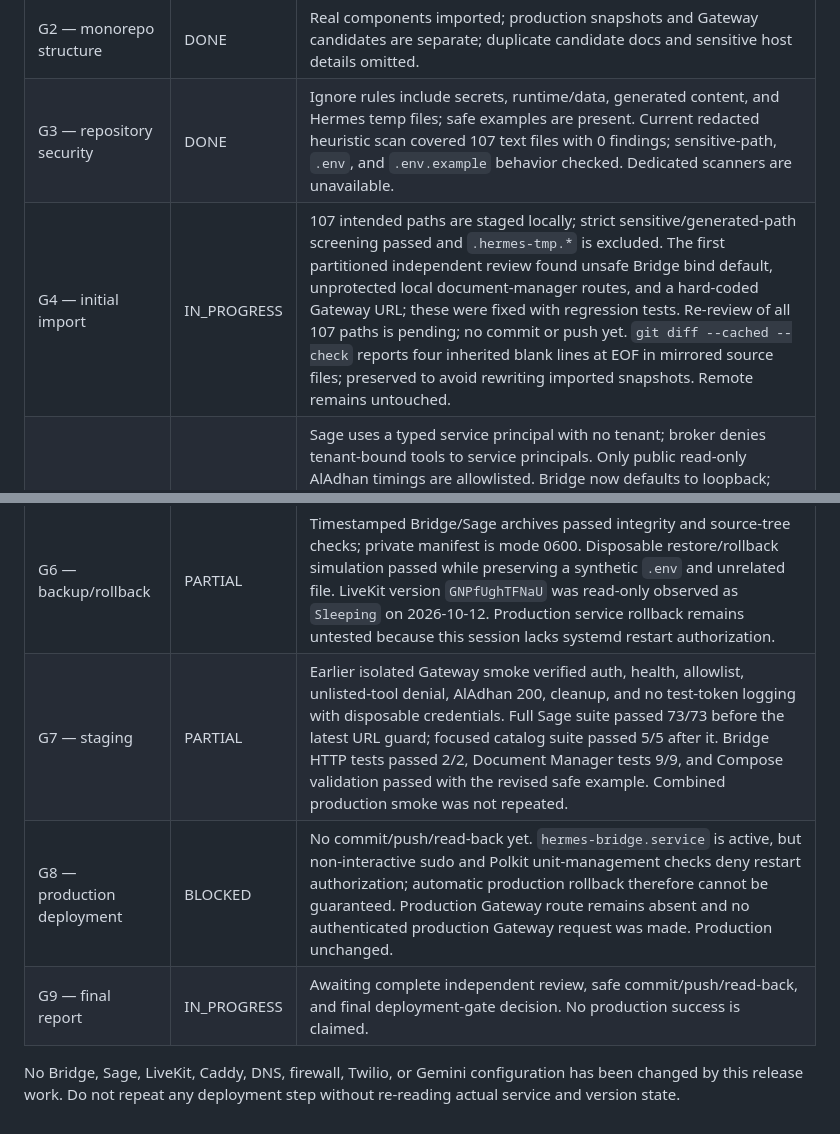
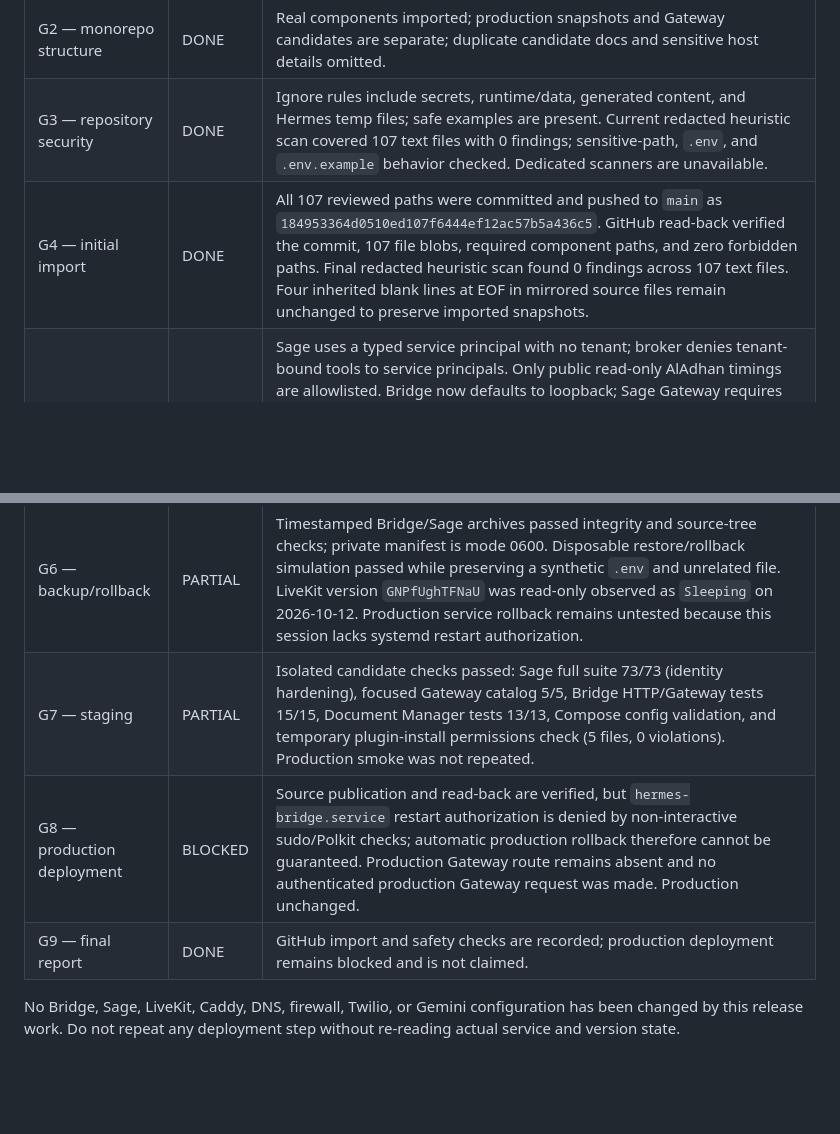
Before and after one commit to vizisfer/Hermes-Second-Brain, a Markdown page: docs/operations/PROGRESS.md, 2 parts joined by grey strips. Drawn GitHub-style; blank space fills up the shorter version.

```diff
--- a/docs/operations/PROGRESS.md
+++ b/docs/operations/PROGRESS.md
@@ -8,11 +8,11 @@ Updated: 2026-10-12 UTC
 | G1 — source inventory | DONE | Production Bridge/Sage and isolated Gateway/Sage worktrees inspected read-only; production sources have no Git revisions. |
 | G2 — monorepo structure | DONE | Real components imported; production snapshots and Gateway candidates are separate; duplicate candidate docs and sensitive host details omitted. |
 | G3 — repository security | DONE | Ignore rules include secrets, runtime/data, generated content, and Hermes temp files; safe examples are present. Current redacted heuristic scan covered 107 text files with 0 findings; sensitive-path, `.env`, and `.env.example` behavior checked. Dedicated scanners are unavailable. |
-| G4 — initial import | IN_PROGRESS | 107 intended paths are staged locally; strict sensitive/generated-path screening passed and `.hermes-tmp.*` is excluded. The first partitioned independent review found unsafe Bridge bind default, unprotected local document-manager routes, and a hard-coded Gateway URL; these were fixed with regression tests. Re-review of all 107 paths is pending; no commit or push yet. `git diff --cached --check` reports four inherited blank lines at EOF in mirrored source files; preserved to avoid rewriting imported snapshots. Remote remains untouched. |
+| G4 — initial import | DONE | All 107 reviewed paths were committed and pushed to `main` as `184953364d0510ed107f6444ef12ac57b5a436c5`. GitHub read-back verified the commit, 107 file blobs, required component paths, and zero forbidden paths. Final redacted heuristic scan found 0 findings across 107 text files. Four inherited blank lines at EOF in mirrored source files remain unchanged to preserve imported snapshots. |
 | G5 — release preparation | PARTIAL | Sage uses a typed service principal with no tenant; broker denies tenant-bound tools to service principals. Only public read-only AlAdhan timings are allowlisted. Bridge now defaults to loopback; Sage Gateway requires explicit `HERMES_GATEWAY_URL`; redirects are rejected and asserted by tests. Document Manager APIs require a per-process HttpOnly/SameSite cookie, loopback Host, and same-origin POST. Existing production bind/token metadata and LiveKit secret names were checked without exposing values; functional Bridge↔LiveKit token continuity and complete TLS/network review remain open. Twilio/Gemini settings were verified unchanged. |
 | G6 — backup/rollback | PARTIAL | Timestamped Bridge/Sage archives passed integrity and source-tree checks; private manifest is mode 0600. Disposable restore/rollback simulation passed while preserving a synthetic `.env` and unrelated file. LiveKit version `GNPfUghTFNaU` was read-only observed as `Sleeping` on 2026-10-12. Production service rollback remains untested because this session lacks systemd restart authorization. |
-| G7 — staging | PARTIAL | Earlier isolated Gateway smoke verified auth, health, allowlist, unlisted-tool denial, AlAdhan 200, cleanup, and no test-token logging with disposable credentials. Full Sage suite passed 73/73 before the latest URL guard; focused catalog suite passed 5/5 after it. Bridge HTTP tests passed 2/2, Document Manager tests 9/9, and Compose validation passed with the revised safe example. Combined production smoke was not repeated. |
-| G8 — production deployment | BLOCKED | No commit/push/read-back yet. `hermes-bridge.service` is active, but non-interactive sudo and Polkit unit-management checks deny restart authorization; automatic production rollback therefore cannot be guaranteed. Production Gateway route remains absent and no authenticated production Gateway request was made. Production unchanged. |
-| G9 — final report | IN_PROGRESS | Awaiting complete independent review, safe commit/push/read-back, and final deployment-gate decision. No production success is claimed. |
+| G7 — staging | PARTIAL | Isolated candidate checks passed: Sage full suite 73/73 (identity hardening), focused Gateway catalog 5/5, Bridge HTTP/Gateway tests 15/15, Document Manager tests 13/13, Compose config validation, and temporary plugin-install permissions check (5 files, 0 violations). Production smoke was not repeated. |
+| G8 — production deployment | BLOCKED | Source publication and read-back are verified, but `hermes-bridge.service` restart authorization is denied by non-interactive sudo/Polkit checks; automatic production rollback therefore cannot be guaranteed. Production Gateway route remains absent and no authenticated production Gateway request was made. Production unchanged. |
+| G9 — final report | DONE | GitHub import and safety checks are recorded; production deployment remains blocked and is not claimed. |
 
 No Bridge, Sage, LiveKit, Caddy, DNS, firewall, Twilio, or Gemini configuration has been changed by this release work. Do not repeat any deployment step without re-reading actual service and version state.
```
Also changed, not shown: docs/operations/deployment-status.md (+5 -5 lines).
